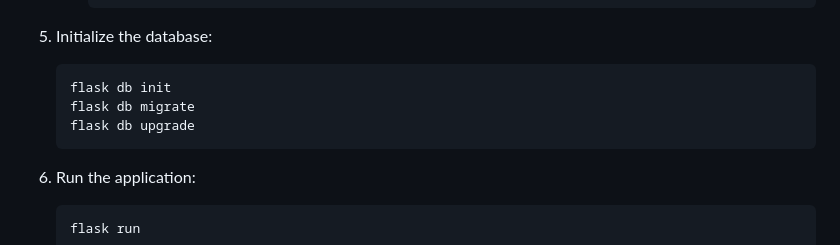
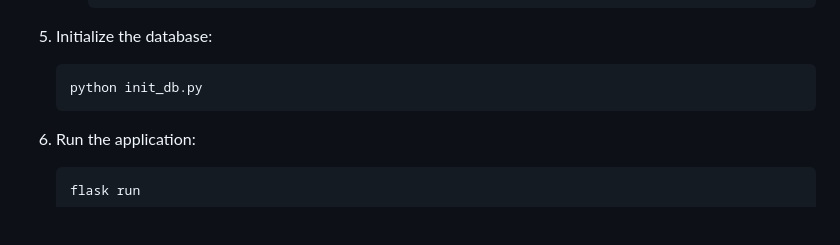
Before and after one commit to AXRoux/data_scraping_map_demo, a Markdown page: README.md, the part around the change. GitHub-like rendering; blank space fills up the shorter version.

````diff
--- a/README.md
+++ b/README.md
@@ -63,9 +63,7 @@ This project serves as a practical example of:
 
 5. Initialize the database:
    ```
-   flask db init
-   flask db migrate
-   flask db upgrade
+   python init_db.py
    ```
 
 6. Run the application:
````
